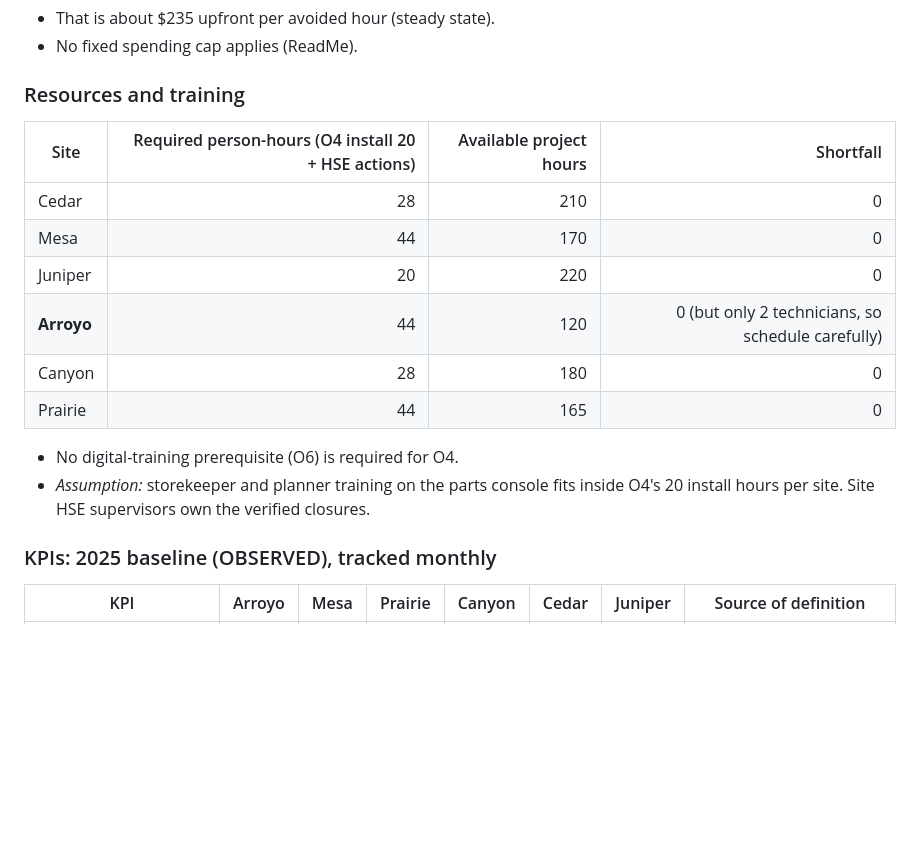
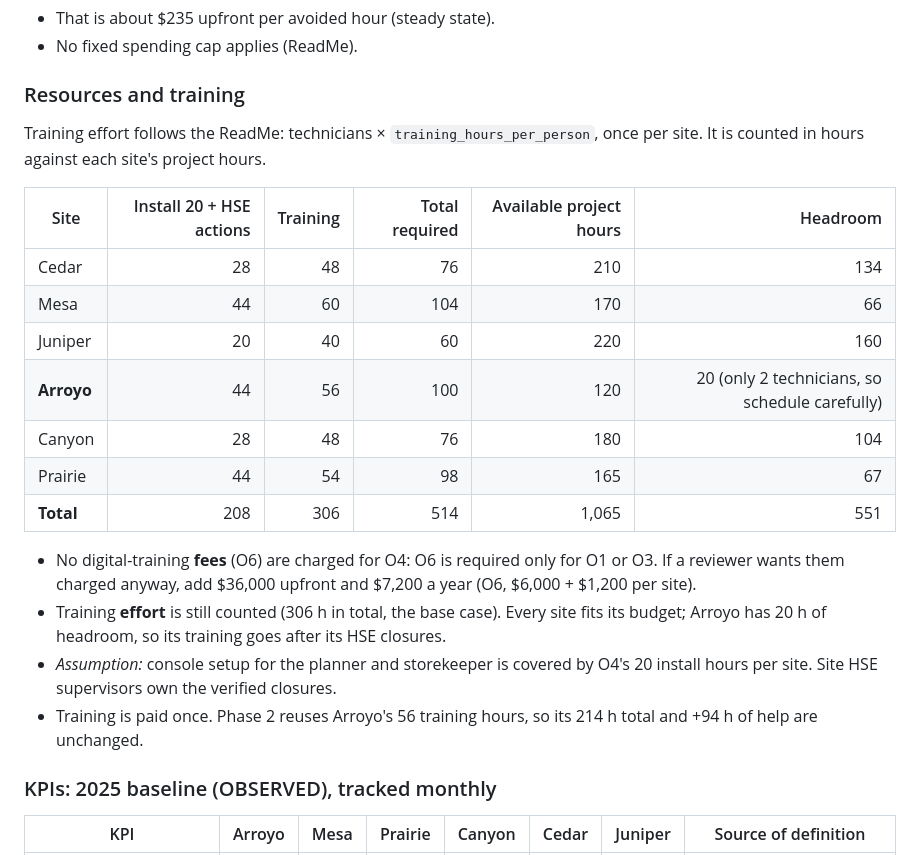
Before and after one commit to Ausnguy/CaseQuest-2026, a Markdown page: docs/phase-4-solution-selection.md, the part around the change. Rendered like a GitHub page; blank space fills up the shorter version.

Commit message:
Make training effort (306 h) the base case in phases 4, 6 and 7
Training effort follows the ReadMe formula (technicians x hours per person,
once per site) and is counted against project hours. O6 fees are not charged
for O4 and appear as a sensitivity (+$36,000 upfront, +$7,200/yr).

Co-Authored-By: Claude Sonnet 5.5 <noreply@anthropic.com>

```diff
--- a/docs/phase-4-solution-selection.md
+++ b/docs/phase-4-solution-selection.md
@@ -113,17 +113,22 @@
 
 ### Resources and training
 
-| Site | Required person-hours (O4 install 20 + HSE actions) | Available project hours | Shortfall |
-|---|---:|---:|---:|
-| Cedar | 28 | 210 | 0 |
-| Mesa | 44 | 170 | 0 |
-| Juniper | 20 | 220 | 0 |
-| **Arroyo** | 44 | 120 | 0 (but only 2 technicians, so schedule carefully) |
-| Canyon | 28 | 180 | 0 |
-| Prairie | 44 | 165 | 0 |
+Training effort follows the ReadMe: technicians × `training_hours_per_person`, once per site. It is counted in hours against each site's project hours.
 
-- No digital-training prerequisite (O6) is required for O4.
-- *Assumption:* storekeeper and planner training on the parts console fits inside O4's 20 install hours per site. Site HSE supervisors own the verified closures.
+| Site | Install 20 + HSE actions | Training | Total required | Available project hours | Headroom |
+|---|---:|---:|---:|---:|---:|
+| Cedar | 28 | 48 | 76 | 210 | 134 |
+| Mesa | 44 | 60 | 104 | 170 | 66 |
+| Juniper | 20 | 40 | 60 | 220 | 160 |
+| **Arroyo** | 44 | 56 | 100 | 120 | 20 (only 2 technicians, so schedule carefully) |
+| Canyon | 28 | 48 | 76 | 180 | 104 |
+| Prairie | 44 | 54 | 98 | 165 | 67 |
+| **Total** | 208 | 306 | 514 | 1,065 | 551 |
+
+- No digital-training **fees** (O6) are charged for O4: O6 is required only for O1 or O3. If a reviewer wants them charged anyway, add $36,000 upfront and $7,200 a year (O6, $6,000 + $1,200 per site).
+- Training **effort** is still counted (306 h in total, the base case). Every site fits its budget; Arroyo has 20 h of headroom, so its training goes after its HSE closures.
+- *Assumption:* console setup for the planner and storekeeper is covered by O4's 20 install hours per site. Site HSE supervisors own the verified closures.
+- Training is paid once. Phase 2 reuses Arroyo's 56 training hours, so its 214 h total and +94 h of help are unchanged.
 
 ### KPIs: 2025 baseline (OBSERVED), tracked monthly
 
```
Also changed, not shown: docs/phase-6-implementation-adoption.md (+2 -2 lines), docs/phase-7-recommendation-costs-resources.md (+3 -2 lines).
